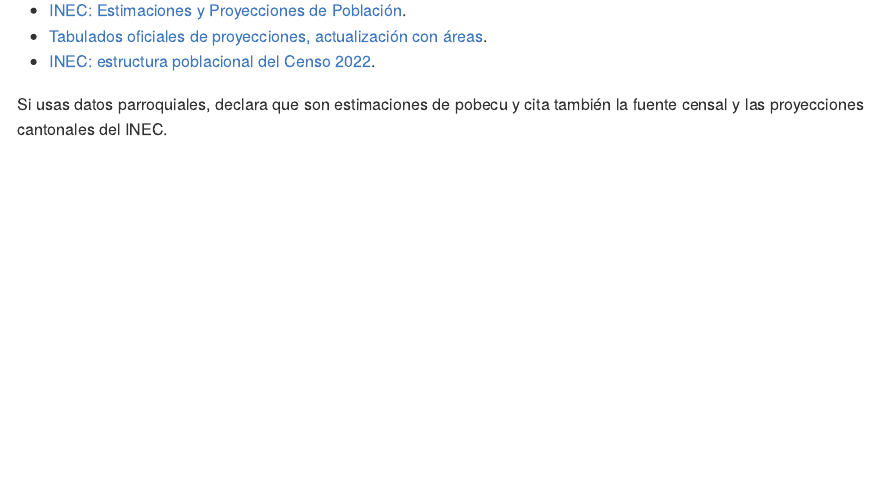
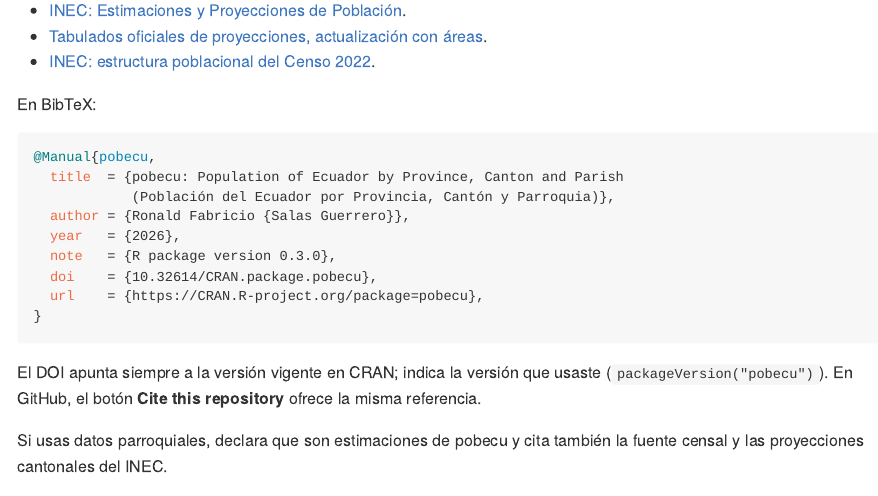
Before and after one commit to f-slg/pobecu, an R Markdown document (README.Rmd): the page in a window 1100 px wide, from 16530 px down. Rendered offline with R 4.5, knitr and Pandoc, with nearby package versions; some code elsewhere in the file could not run offline; long lines of code are wrapped; badge pictures from the web are left out.

Commit message:
Citación: DOI de CRAN, ORCID y CITATION.cff
- inst/CITATION con el DOI 10.32614/CRAN.package.pobecu y el ORCID del autor.
- ORCID en Authors@R de DESCRIPTION.
- CITATION.cff (excluido del build) para el botón "Cite this repository"
  y los metadatos de Zenodo.
- README (es/en) y README.Rmd: cita con BibTeX; insignias de DOI y
  descargas de CRAN.

````diff
--- a/README.Rmd
+++ b/README.Rmd
@@ -497,6 +499,24 @@ Fuentes primarias:
 - [Tabulados oficiales de proyecciones, actualización con áreas](https://www.ecuadorencifras.gob.ec/documentos/web-inec/Poblacion_y_Demografia/Proyecciones_Poblacionales/censo_2022/revision_2024_areas/Tabulados_Estimacion_Proyeccion_v2.xlsx).
 - [INEC: estructura poblacional del Censo 2022](https://www.censoecuador.gob.ec/wp-content/uploads/2024/04/01_2022_CPV_Estructura_poblacional.xlsx).
 
+En BibTeX:
+
+``` bibtex
+@Manual{pobecu,
+  title  = {pobecu: Population of Ecuador by Province, Canton and Parish
+            (Población del Ecuador por Provincia, Cantón y Parroquia)},
+  author = {Ronald Fabricio {Salas Guerrero}},
+  year   = {2026},
+  note   = {R package version 0.3.0},
+  doi    = {10.32614/CRAN.package.pobecu},
+  url    = {https://CRAN.R-project.org/package=pobecu},
+}
+```
+
+El DOI apunta siempre a la versión vigente en CRAN; indica la versión que
+usaste (`packageVersion("pobecu")`). En GitHub, el botón **Cite this
+repository** ofrece la misma referencia.
+
 Si usas datos parroquiales, declara que son estimaciones de pobecu y cita también
 la fuente censal y las proyecciones cantonales del INEC.
 
--- a/README.en.md
+++ b/README.en.md
@@ -5,6 +5,8 @@
 [Español](README.md) · **English**
 
 [![CRAN status](https://www.r-pkg.org/badges/version/pobecu)](https://CRAN.R-project.org/package=pobecu)
+[![DOI](https://img.shields.io/badge/DOI-10.32614%2FCRAN.package.pobecu-0F2233.svg)](https://doi.org/10.32614/CRAN.package.pobecu)
+[![CRAN downloads](https://cranlogs.r-pkg.org/badges/grand-total/pobecu)](https://cran.r-project.org/package=pobecu)
 [![R-CMD-check](https://github.com/f-slg/pobecu/actions/workflows/R-CMD-check.yaml/badge.svg)](https://github.com/f-slg/pobecu/actions/workflows/R-CMD-check.yaml)
 [![Website](https://img.shields.io/badge/docs-f--slg.github.io%2Fpobecu-0F2233.svg)](https://f-slg.github.io/pobecu/)
 [![License: MIT](https://img.shields.io/badge/license-MIT-blue.svg)](https://github.com/f-slg/pobecu/blob/main/LICENSE.md)
@@ -227,7 +229,10 @@ escenarios <- pob_estimar(nivel = "todos", anio = 1900:2100, modelo = modelo,
 
 - [Methodology vignette](https://f-slg.github.io/pobecu/articles/metodologia.html) and [maps with geoecu](https://f-slg.github.io/pobecu/articles/pobecu-geoecu.html) (Spanish).
 - Primary sources: [INEC population estimates and projections](https://www.ecuadorencifras.gob.ec/proyecciones-poblacionales/) and the [2022 Census population structure](https://www.censoecuador.gob.ec/wp-content/uploads/2024/04/01_2022_CPV_Estructura_poblacional.xlsx).
-- Cite with `citation("pobecu")`. When using parish data, state that they are
+- Cite with `citation("pobecu")` or the **Cite this repository** button:
+  Salas Guerrero, R. F. (2026). *pobecu: Population of Ecuador by Province,
+  Canton and Parish*. R package version 0.3.0.
+  <https://doi.org/10.32614/CRAN.package.pobecu>. When using parish data, state that they are
   pobecu estimates and also cite the INEC census and cantonal projections.
 
 Bugs and proposals are welcome in [Issues](https://github.com/f-slg/pobecu/issues),
````
Also changed, not shown: README.md, README.Rmd (2 more changed lines), 4 other files.
